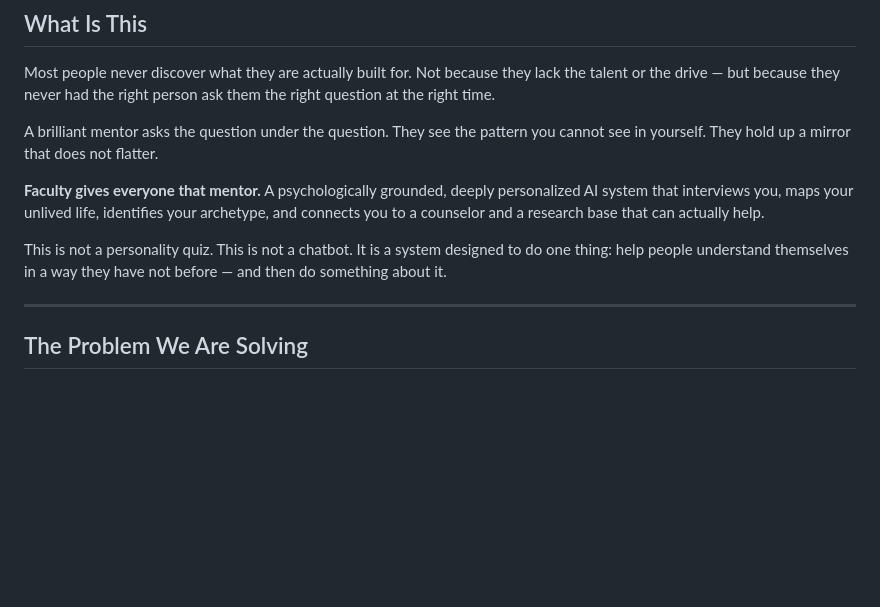
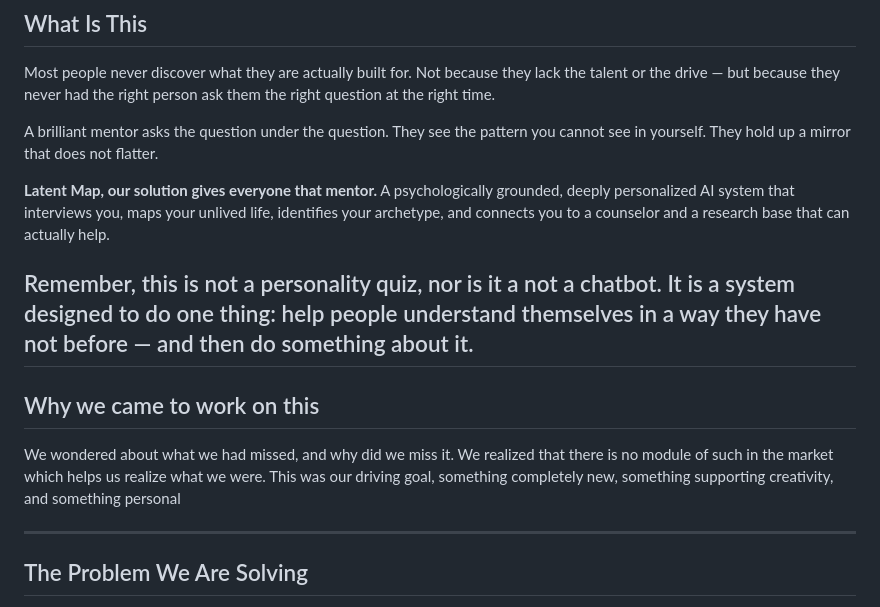
Before and after one commit to haiyashah/CMU-Claude-Hackathon, a Markdown page: README.md, the part around the change. Rendered like a GitHub page; blank space fills up the shorter version.

```diff
--- a/README.md
+++ b/README.md
@@ -27,9 +27,13 @@ Most people never discover what they are actually built for. Not because they la
 
 A brilliant mentor asks the question under the question. They see the pattern you cannot see in yourself. They hold up a mirror that does not flatter.
 
-**Faculty gives everyone that mentor.** A psychologically grounded, deeply personalized AI system that interviews you, maps your unlived life, identifies your archetype, and connects you to a counselor and a research base that can actually help.
+**Latent Map, our solution gives everyone that mentor.** A psychologically grounded, deeply personalized AI system that interviews you, maps your unlived life, identifies your archetype, and connects you to a counselor and a research base that can actually help.
 
-This is not a personality quiz. This is not a chatbot. It is a system designed to do one thing: help people understand themselves in a way they have not before — and then do something about it.
+Remember, this is not a personality quiz, nor is it a not a chatbot. It is a system designed to do one thing: help people understand themselves in a way they have not before — and then do something about it.
+---
+
+## Why we came to work on this
+We wondered about what we had missed, and why did we miss it. We realized that there is no module of such in the market which helps us realize what we were. This was our driving goal, something completely new, something supporting creativity, and something personal
 
 ---
 
```
